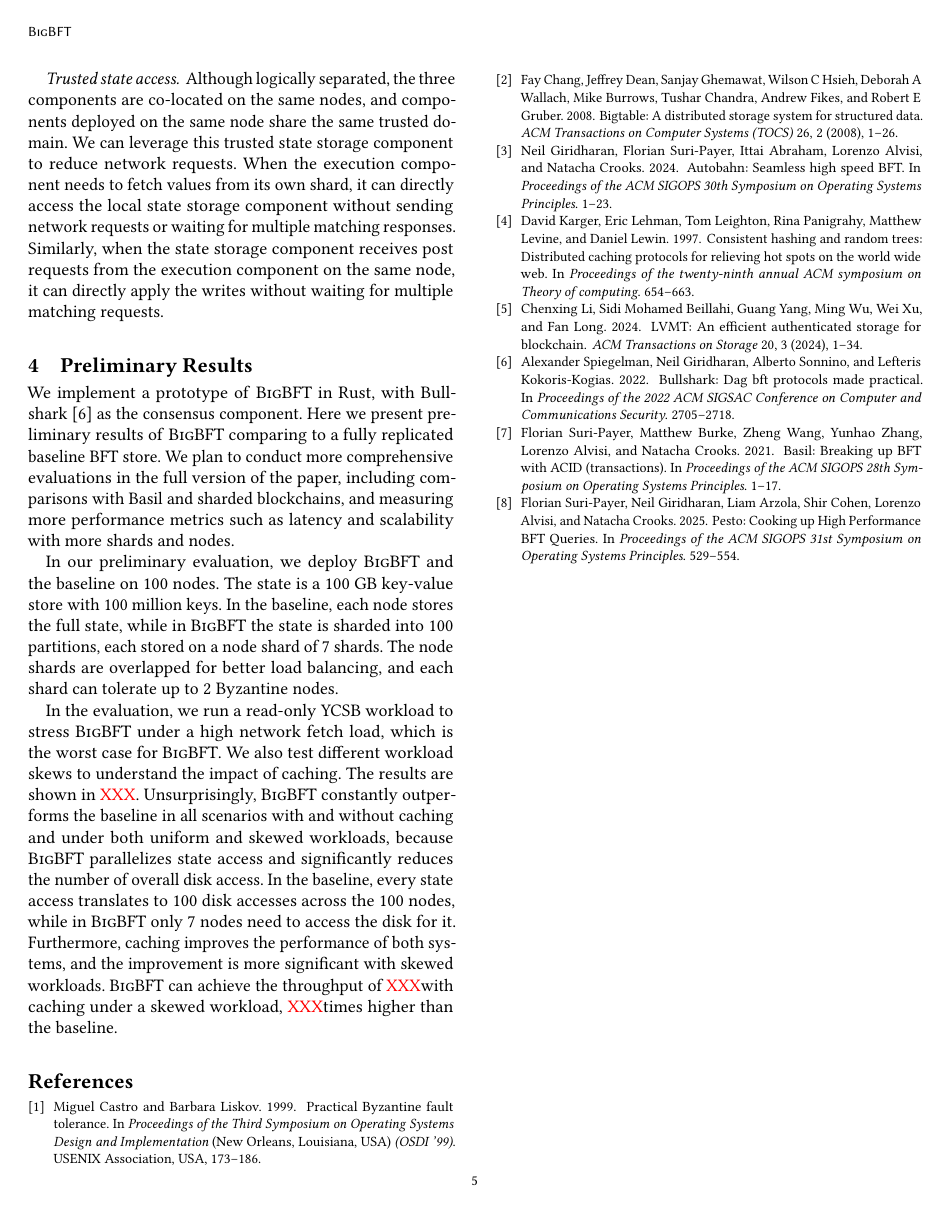
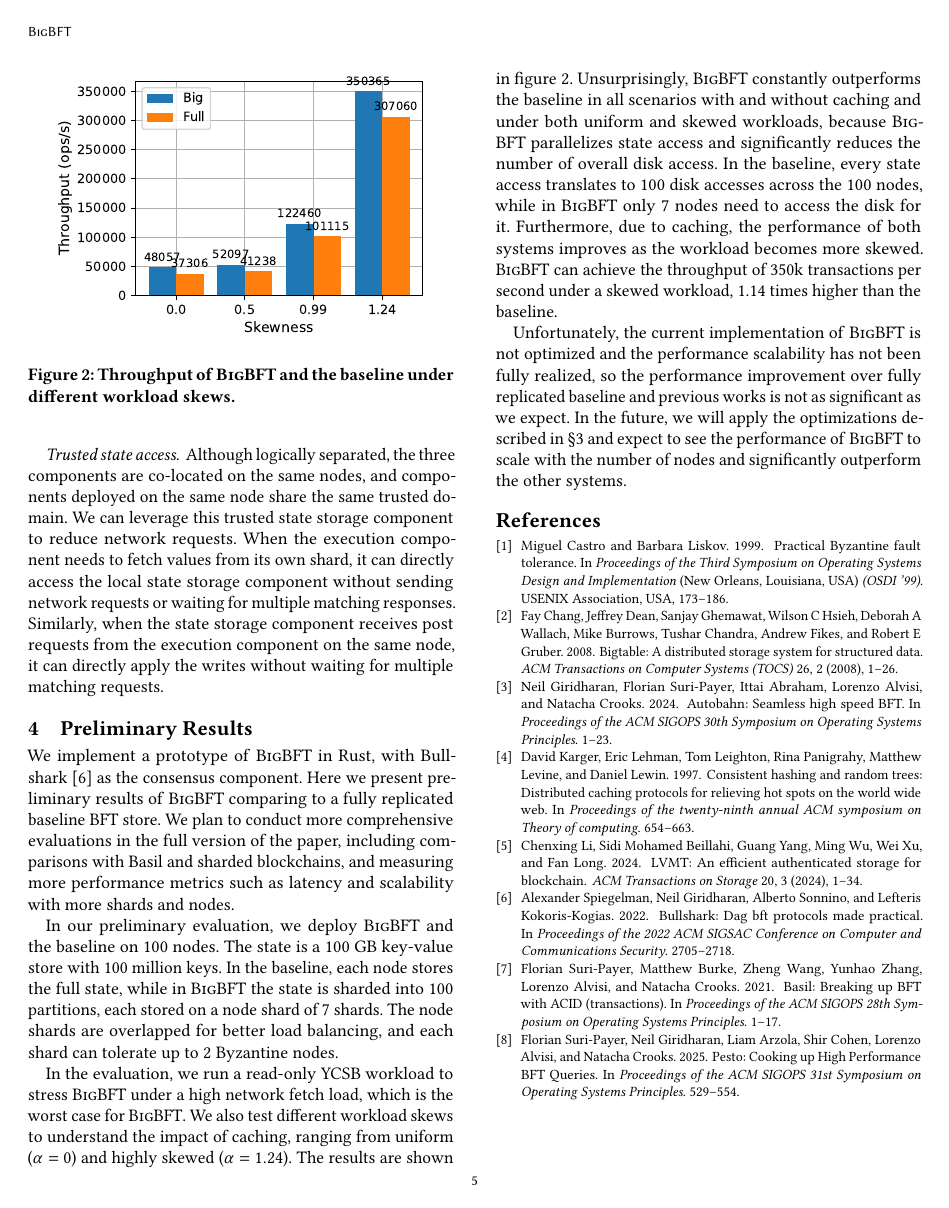
Before and after one commit to sgdxbc/bigbft-paper, a LaTeX paper (paper.tex, which reads sections/evaluation.tex): page 5 of 5. Compiled offline with pdfLaTeX; a LaTeX package or settings file that is missing is left out.

Commit message:
eval: graph

```diff
--- a/sections/evaluation.tex
+++ b/sections/evaluation.tex
@@ -10,10 +10,21 @@
 In the baseline, each node stores the full state, while in \sys the state is sharded into 100 partitions, each stored on a node shard of 7 shards.
 The node shards are overlapped for better load balancing, and each shard can tolerate up to 2 Byzantine nodes.
 
+\begin{figure}
+    \centering
+    \includegraphics[width=0.9\linewidth]{graphs/skew-tput}
+    \caption{Throughput of \sys and the baseline under different workload skews.}
+    \ifacm\Description{}\fi
+    \label{fig:skew-tput}
+\end{figure}
+
 In the evaluation, we run a read-only YCSB workload to stress \sys under a high network fetch load, which is the worst case for \sys.
-We also test different workload skews to understand the impact of caching.
-The results are shown in \XXX.
+We also test different workload skews to understand the impact of caching, ranging from uniform ($\alpha=0$) and highly skewed ($\alpha=1.24$).
+The results are shown in \cref{fig:skew-tput}.
 Unsurprisingly, \sys constantly outperforms the baseline in all scenarios with and without caching and under both uniform and skewed workloads, because \sys parallelizes state access and significantly reduces the number of overall disk access.
 In the baseline, every state access translates to 100 disk accesses across the 100 nodes, while in \sys only 7 nodes need to access the disk for it.
-Furthermore, caching improves the performance of both systems, and the improvement is more significant with skewed workloads.
-\sys can achieve the throughput of \XXX with caching under a skewed workload, \XXX times higher than the baseline.
+Furthermore, due to caching, the performance of both systems improves as the workload becomes more skewed.
+\sys can achieve the throughput of 350k transactions per second under a skewed workload, 1.14 times higher than the baseline.
+
+Unfortunately, the current implementation of \sys is not optimized and the performance scalability has not been fully realized, so the performance improvement over fully replicated baseline and previous works is not as significant as we expect.
+In the future, we will apply the optimizations described in \cref{sec:overview} and expect to see the performance of \sys to scale with the number of nodes and significantly outperform the other systems.
```
Also changed, not shown: graphs/osdi26/checkpoint.pdf (renamed from graphs/checkpoint.pdf), graphs/osdi26/nodes-network.pdf (renamed from graphs/nodes-network.pdf), graphs/osdi26/nodes-storage.pdf (renamed from graphs/nodes-storage.pdf), graphs/osdi26/nodes-tput.pdf (renamed from graphs/nodes-tput.pdf), graphs/osdi26/skew-tput.pdf (added), graphs/osdi26/states-grow.pdf (renamed from graphs/states-grow.pdf), graphs/osdi26/tput-latency.pdf (renamed from graphs/tput-latency.pdf), graphs/skew-tput.pdf.
